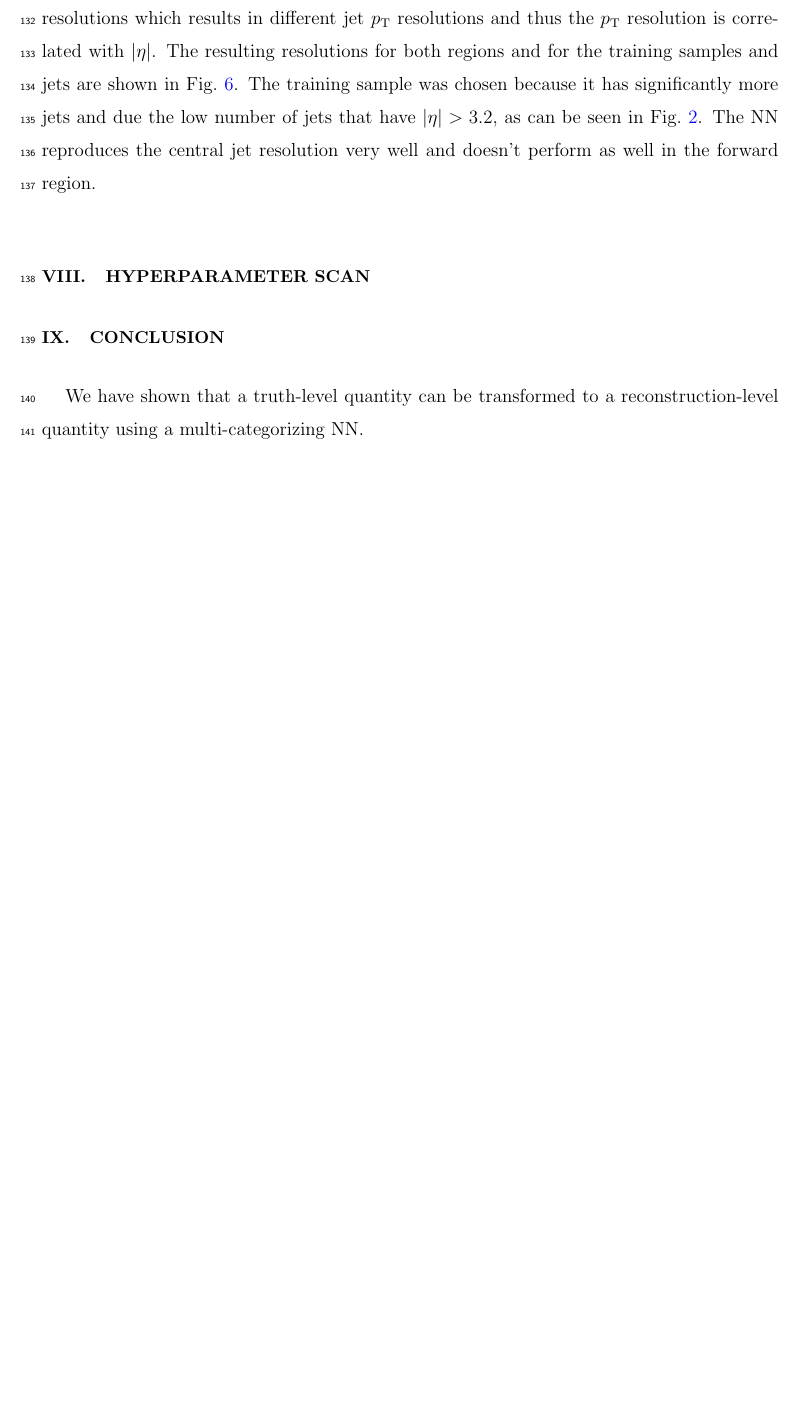
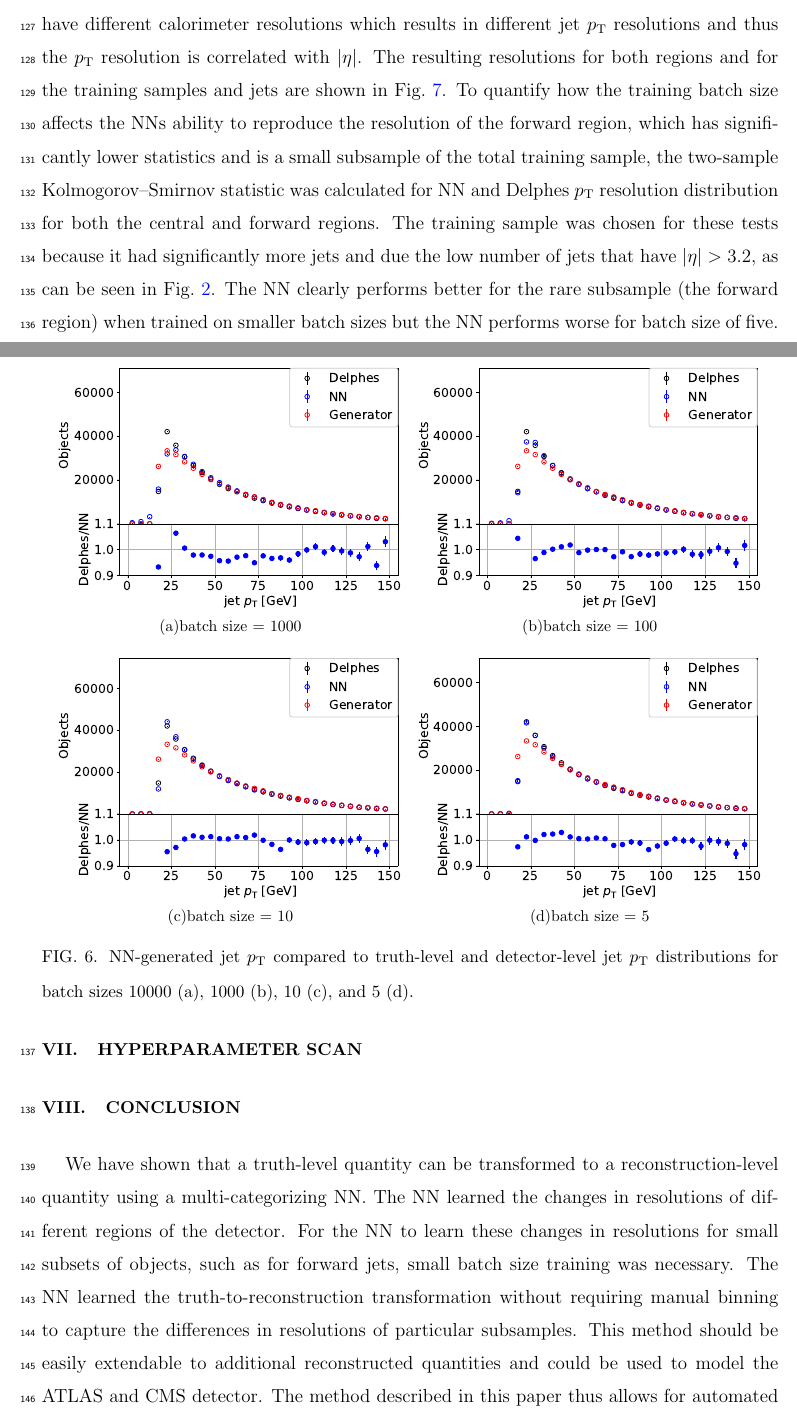
Before and after one commit to whhopkins/truth2reco_paper, a LaTeX paper (main.tex): part of page 8 of 10 before the commit and two parts of pages 8 and 9 of 11 after it, the two joined at a grey line, cut so that both start at the same text, the shorter picture padded with empty space. The pictures show the PDF file main.pdf that the author committed with the source.

Commit message:
Further developed the text.

```diff
--- a/main.tex
+++ b/main.tex
@@ -215,20 +201,33 @@ After the NN has been trained to learn the pdf of \ptRes, the resulting learned
   \label{fig:pdfComp}
 \end{figure}
 
-The NN predicts a pdf for each jet based on its input parameters (i.e. $\phi$, $\eta$, $m$). The pdfs for a set of randomly selected jets are shown in Fig.~\ref{fig:pdfComp}. These pdfs are then randomly sampled to produce a NN jet that mimic the detector-level jet. A comparison of the NN-generated and Delphes jet \pt for the testing sample is shown in Fig.~\ref{fig:nnVsDelphes}. The NN reproduces the jet \pt\ distribution of Delphes within 5\% for reconstructed jets with $\pt>50$ GeV.
+The NN predicts a pdf for each jet based on its input parameters (i.e. \pt, $\phi$, $\eta$, and $m$). The pdfs for a set of randomly selected jets are shown in Fig.~\ref{fig:pdfComp}. These pdfs are then randomly sampled to produce a NN jet that mimic the detector-level jet. A comparison of the NN-generated and Delphes jet \pt\ distributions for the testing sample and for NNs trained with batch sizes 10000, 1000, 10, and 5 are shown in Fig.~\ref{fig:nnVsDelphes} while a the distributions at lower \pt\ are shown in Fig.~\ref{fig:nnVsDelphesZoom}. The NN reproduces the jet \pt\ distribution of Delphes within 5\% for reconstructed jets with $\pt>20$ GeV for all batch size less than 100.
 
 \begin{figure}[htb]
-  \includegraphics[width=0.48\textwidth]{figures/nn/jet_pT_genVsReco_origScale_test_batchSize10_log.eps}
-  \includegraphics[width=0.48\textwidth]{figures/nn/jet_pT_genVsReco_origScale_zoom_test_batchSize10.eps}
-  \caption{NN-generated jet \pt, mass, $\eta$, $\phi$ compared to truth-level and detector-level jet features. }
+  \subfigure[ batch size = 1000]{\includegraphics[width=0.48\textwidth]{figures/nn/jet_pT_genVsReco_origScale_test_batchSize1000_log.eps}}
+  \subfigure[ batch size = 100]{\includegraphics[width=0.48\textwidth]{figures/nn/jet_pT_genVsReco_origScale_test_batchSize1000_log.eps}}\\
+  \subfigure[ batch size = 10]{\includegraphics[width=0.48\textwidth]{figures/nn/jet_pT_genVsReco_origScale_test_batchSize10_log.eps}}
+  \subfigure[ batch size = 5]{\includegraphics[width=0.48\textwidth]{figures/nn/jet_pT_genVsReco_origScale_test_batchSize5_log.eps}}
+  \caption{NN-generated jet \pt\ distribution compared to truth-level and detector-level jet \pt\ distributions for batch sizes 10000 (a), 1000 (b), 10 (c), and 5 (d).. }
   \label{fig:nnVsDelphes}
 \end{figure}
 
-To test whether the NN learned correlations between input parameters and the \pt\ resolution, defined as $\frac{\ptRes}{\pt^{\text{truth}}}$, the jets were divided into central ($|\eta|<3.2$ and forward ($|\eta|>3.2$ jets), then the \pt\ resolution is compared between the two regions for both the Delphes jets as well as the NN-generated jets. These two regions in detectors have different calorimeter resolutions which results in different jet \pt\ resolutions and thus the \pt\ resolution is correlated with $|\eta|$. The resulting resolutions for both regions and for the training samples and jets are shown in Fig.~\ref{fig:nnRes}. The training sample was chosen because it has significantly more jets and due the low number of jets that have $|\eta|>3.2$, as can be seen in Fig.~\ref{fig:nnInputsPrescaling}. The NN reproduces the central jet resolution very well and doesn't perform as well in the forward region.
 
 \begin{figure}[htb]
-  \includegraphics[width=0.6\textwidth]{figures/nn/jet_pTResEta_batchSize10.eps}
-  \caption{Resolutions for the jet \pt\ for the training sample. }
+  \subfigure[ batch size = 1000]{\includegraphics[width=0.48\textwidth]{figures/nn/jet_pT_genVsReco_origScale_zoom_test_batchSize10000.eps}}
+  \subfigure[ batch size = 100]{\includegraphics[width=0.48\textwidth]{figures/nn/jet_pT_genVsReco_origScale_zoom_test_batchSize1000.eps}}\\
+  \subfigure[ batch size = 10]{\includegraphics[width=0.48\textwidth]{figures/nn/jet_pT_genVsReco_origScale_zoom_test_batchSize10.eps}}
+  \subfigure[ batch size = 5]{\includegraphics[width=0.48\textwidth]{figures/nn/jet_pT_genVsReco_origScale_zoom_test_batchSize5.eps}}
+  \caption{NN-generated jet \pt\ compared to truth-level and detector-level jet \pt\ distributions for batch sizes 10000 (a), 1000 (b), 10 (c), and 5 (d). }
+  \label{fig:nnVsDelphesZoom}
+\end{figure}
+
+To test whether the NN learned correlations between input parameters and the \pt\ resolution, defined as $\frac{\ptRes}{\pt^{\text{truth}}}$, the jets were divided into central ($|\eta|<3.2$) and forward ($|\eta|>3.2$) jets, then the \pt\ resolution is compared between the two regions for both the Delphes jets as well as the NN-generated jets. These two regions in the detector simulation have different calorimeter resolutions which results in different jet \pt\ resolutions and thus the \pt\ resolution is correlated with $|\eta|$. The resulting resolutions for both regions and for the training samples and jets are shown in Fig.~\ref{fig:nnRes}. To quantify how the training batch size affects the NNs ability to reproduce the resolution of the forward region, which has significantly lower statistics and is a small subsample of the total training sample, the two-sample Kolmogorov–Smirnov statistic was calculated for NN and Delphes \pt\ resolution distribution for both the central and forward regions. The training sample was chosen for these tests because it had significantly more jets and due the low number of jets that have $|\eta|>3.2$, as can be seen in Fig.~\ref{fig:nnInputsPrescaling}. The NN clearly performs better for the rare subsample (the forward region) when trained on smaller batch sizes but the NN performs worse for batch size of five.
+
+\begin{figure}[htb]
+  \subfigure[]{\includegraphics[width=0.48\textwidth]{figures/nn/jet_pTResEta_batchSize10.eps}}
+  \subfigure[]{\includegraphics[width=0.48\textwidth]{figures/nn/ks.eps}}
+  \caption{Resolutions for the jet \pt\ (a) for the training sample for both the central and forward region using a batch size of 10 during the training of the model. The KS statistic for NN and Delphes resolutions as a function of batch size (b) is also shown. The red dots show the KS statistic for the central region while the black dots show the KS statistic for the forward region. }
   \label{fig:nnRes}
 \end{figure}
 
@@ -236,7 +235,8 @@ To test whether the NN learned correlations between input parameters and the \pt
 
 
 \section{Conclusion}
-We have shown that a truth-level quantity can be transformed to a reconstruction-level quantity using a multi-categorizing NN.
+
+We have shown that a truth-level quantity can be transformed to a reconstruction-level quantity using a multi-categorizing NN. The NN learned the changes in resolutions of different regions of the detector. For the NN to learn these changes in resolutions for small subsets of objects, such as for forward jets, small batch size training was necessary. The NN learned the truth-to-reconstruction transformation without requiring manual binning to capture the differences in resolutions of particular subsamples. This method should be easily extendable to additional reconstructed quantities and could be used to model the ATLAS and CMS detector. The method described in this paper thus allows for automated detector parameterization which can facilitate phenomological, efficient Geant-4 simulation, and upgrade studies.
 
 \section*{Acknowledgments}
 The submitted manuscript has been created by UChicago Argonne, LLC, Operator of Argonne National Laboratory (“Argonne”). Argonne, a U.S.  Department of Energy Office of Science laboratory, is operated under Contract No. DE-AC02-06CH11357. The U.S. Government retains for itself,
```
Also changed, not shown: main.pdf, main.tex (38 more changed lines).
